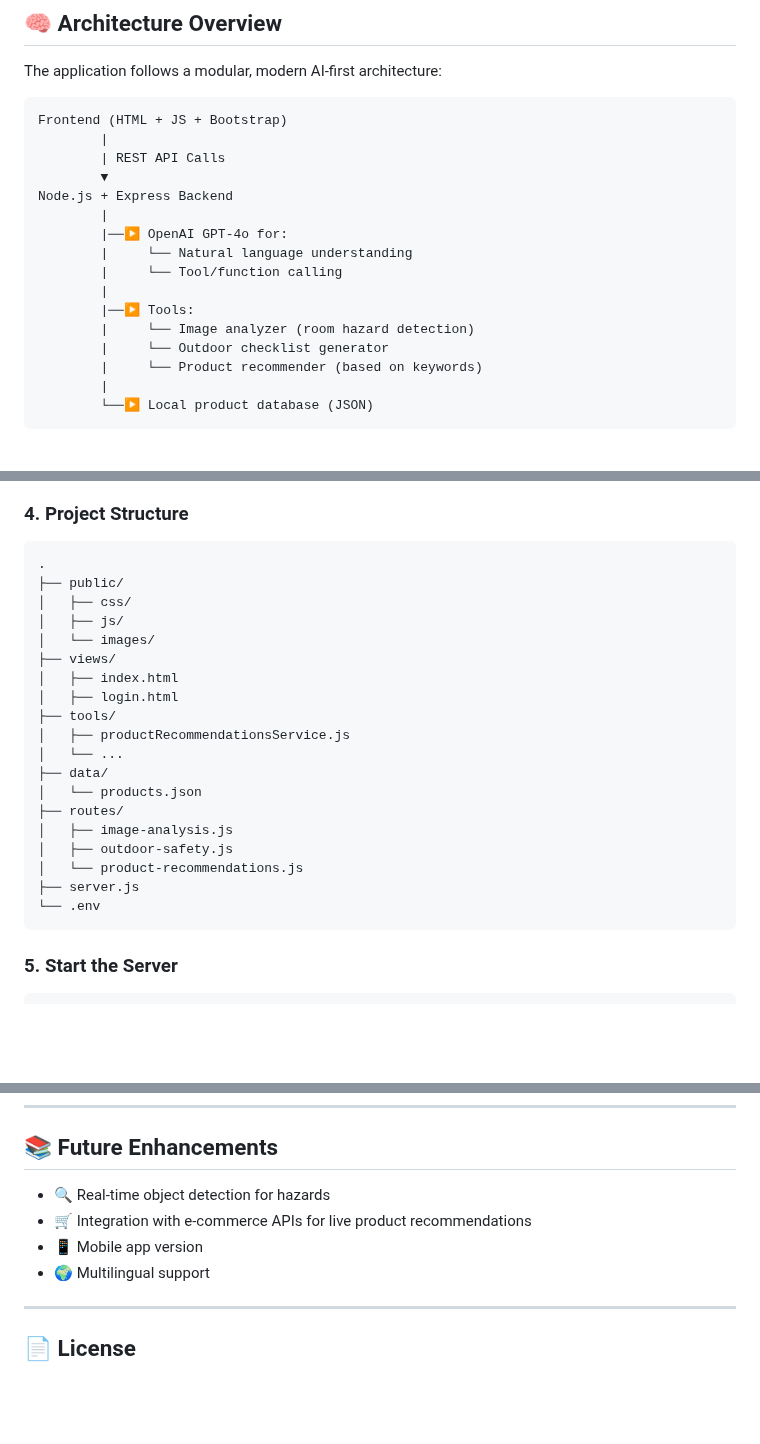
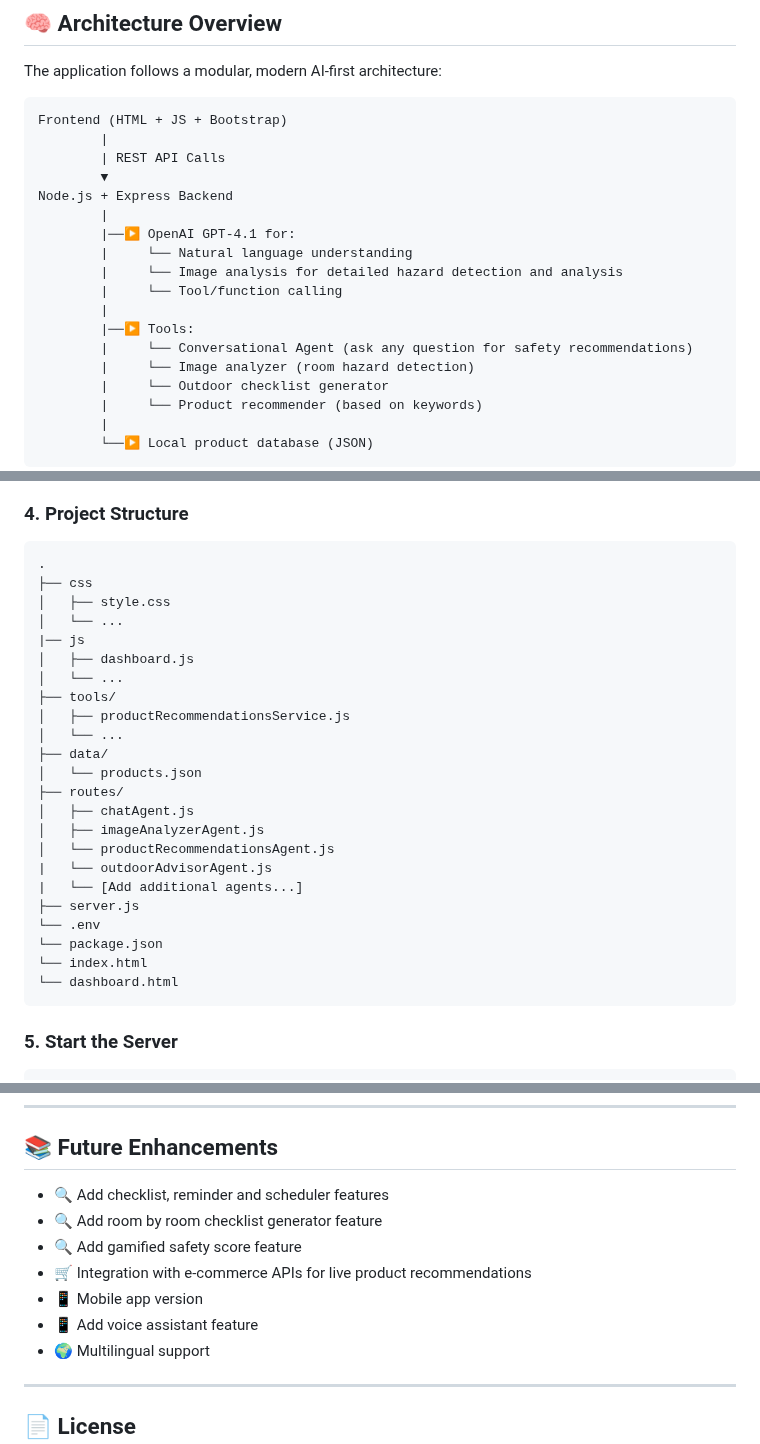
Before and after one commit to edurelated2021/kid-safe-home, a Markdown page: README.md, 3 parts joined by grey strips. Drawn GitHub-style; blank space fills up the shorter version.

````diff
--- a/README.md
+++ b/README.md
@@ -34,11 +34,13 @@ Frontend (HTML + JS + Bootstrap)
         ▼
 Node.js + Express Backend
         |
-        |──▶ OpenAI GPT-4o for:
+        |──▶ OpenAI GPT-4.1 for:
         |     └── Natural language understanding
+        |     └── Image analysis for detailed hazard detection and analysis
         |     └── Tool/function calling
         |
         |──▶ Tools:
+        |     └── Conversational Agent (ask any question for safety recommendations)
         |     └── Image analyzer (room hazard detection)
         |     └── Outdoor checklist generator
         |     └── Product recommender (based on keywords)
@@ -79,24 +81,28 @@ OPENAI_API_KEY=your_openai_api_key
 
 ```
 .
-├── public/
-│   ├── css/
-│   ├── js/
-│   └── images/
-├── views/
-│   ├── index.html
-│   ├── login.html
+├── css
+│   ├── style.css
+│   └── ...
+|── js
+│   ├── dashboard.js
+│   └── ...
 ├── tools/
 │   ├── productRecommendationsService.js
 │   └── ...
 ├── data/
 │   └── products.json
 ├── routes/
-│   ├── image-analysis.js
-│   ├── outdoor-safety.js
-│   └── product-recommendations.js
+│   ├── chatAgent.js
+│   ├── imageAnalyzerAgent.js
+│   └── productRecommendationsAgent.js
+|   └── outdoorAdvisorAgent.js
+|   └── [Add additional agents...]
 ├── server.js
 └── .env
+└── package.json
+└── index.html
+└── dashboard.html
 ```
 
 ### 5. Start the Server
@@ -123,10 +129,12 @@ Enter user as "admin" and credential as "admin123" to login to the dashboard scr
 ---
 
 ## 📚 Future Enhancements
-
-- 🔍 Real-time object detection for hazards
+- 🔍 Add checklist, reminder and scheduler features
+- 🔍 Add room by room checklist generator feature
+- 🔍 Add gamified safety score feature
 - 🛒 Integration with e-commerce APIs for live product recommendations
 - 📱 Mobile app version
+- 📱 Add voice assistant feature
 - 🌍 Multilingual support
 
 ---
````
